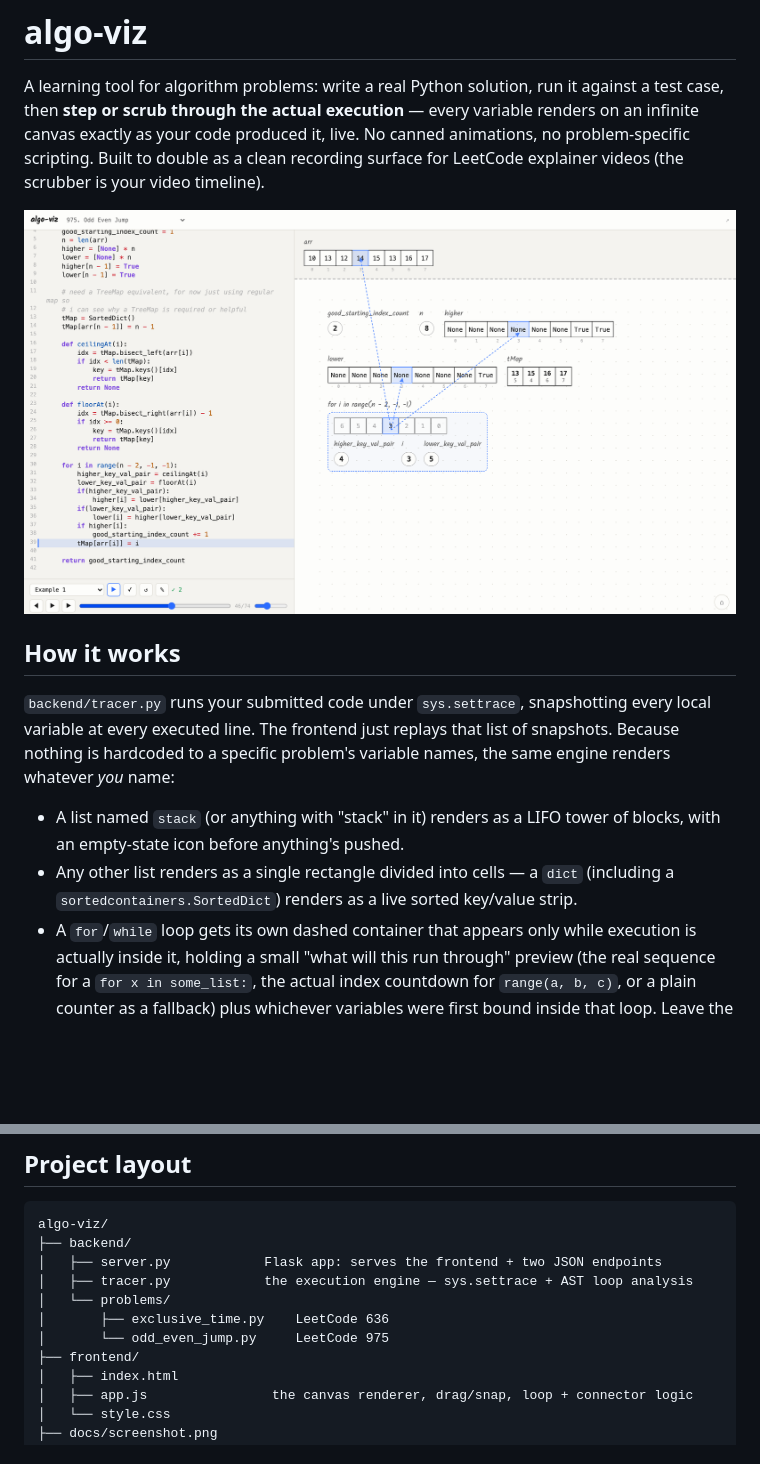
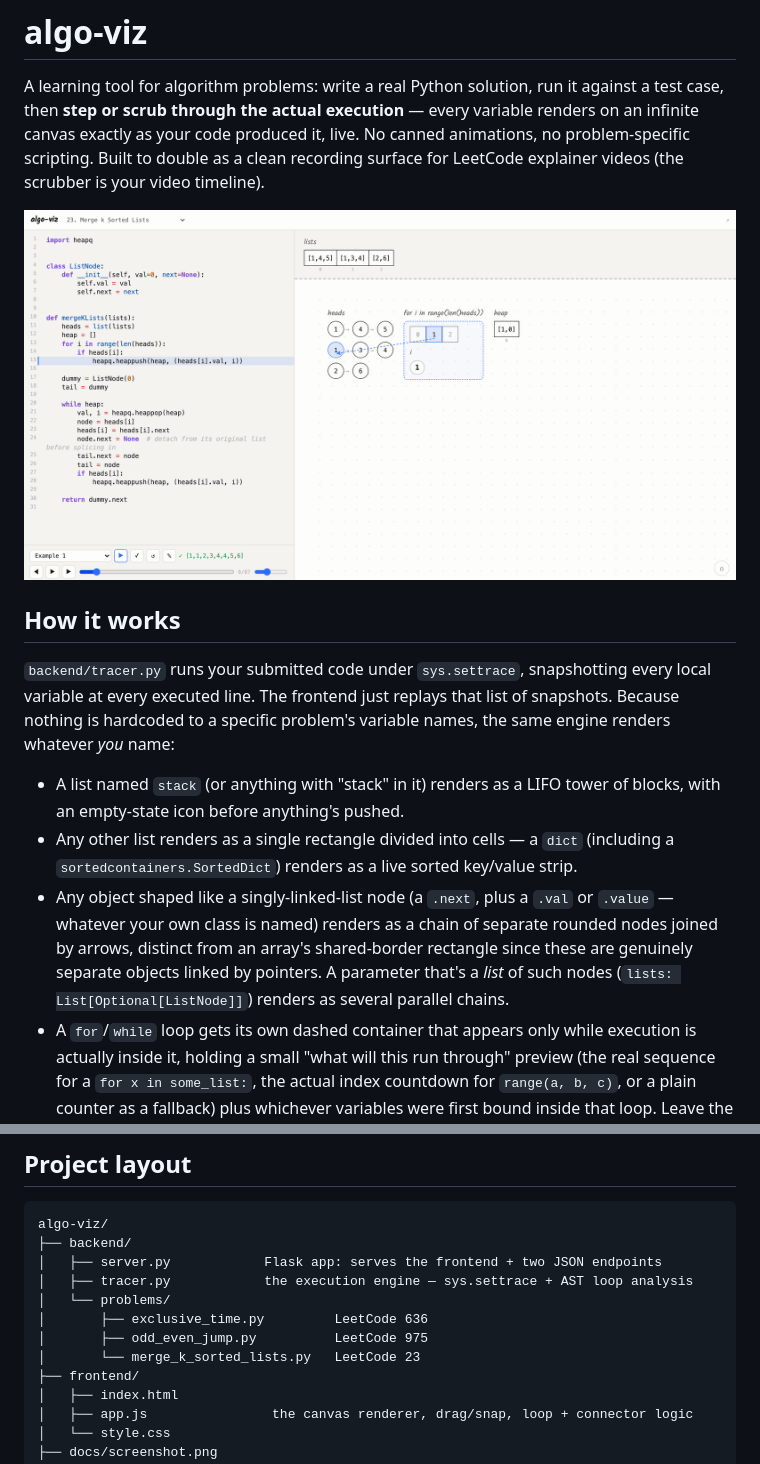
Before and after one commit to marklyons/algo-viz, a Markdown page: README.md, 2 parts joined by grey strips. Drawn GitHub-style; pictures changed too: docs/screenshot.png; blank space fills up the shorter version.

```diff
--- a/README.md
+++ b/README.md
@@ -21,6 +21,12 @@ problem's variable names, the same engine renders whatever *you* name:
 - Any other list renders as a single rectangle divided into cells — a
   `dict` (including a `sortedcontainers.SortedDict`) renders as a live
   sorted key/value strip.
+- Any object shaped like a singly-linked-list node (a `.next`, plus a
+  `.val` or `.value` — whatever your own class is named) renders as a
+  chain of separate rounded nodes joined by arrows, distinct from an
+  array's shared-border rectangle since these are genuinely separate
+  objects linked by pointers. A parameter that's a *list* of such nodes
+  (`lists: List[Optional[ListNode]]`) renders as several parallel chains.
 - A `for`/`while` loop gets its own dashed container that appears only
   while execution is actually inside it, holding a small "what will this
   run through" preview (the real sequence for a `for x in some_list:`, the
@@ -85,8 +91,9 @@ algo-viz/
 │   ├── server.py            Flask app: serves the frontend + two JSON endpoints
 │   ├── tracer.py            the execution engine — sys.settrace + AST loop analysis
 │   └── problems/
-│       ├── exclusive_time.py    LeetCode 636
-│       └── odd_even_jump.py     LeetCode 975
+│       ├── exclusive_time.py         LeetCode 636
+│       ├── odd_even_jump.py          LeetCode 975
+│       └── merge_k_sorted_lists.py   LeetCode 23
 ├── frontend/
 │   ├── index.html
 │   ├── app.js                the canvas renderer, drag/snap, loop + connector logic
```
Also changed, not shown: other parts of README.md (+22 -4 lines), 5 other files.
